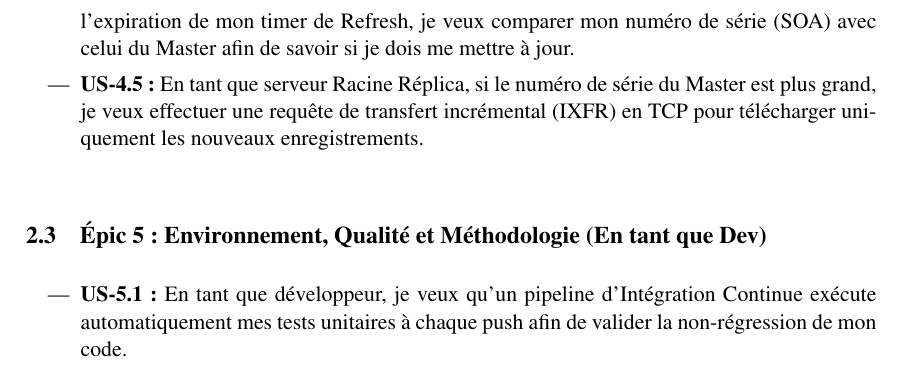
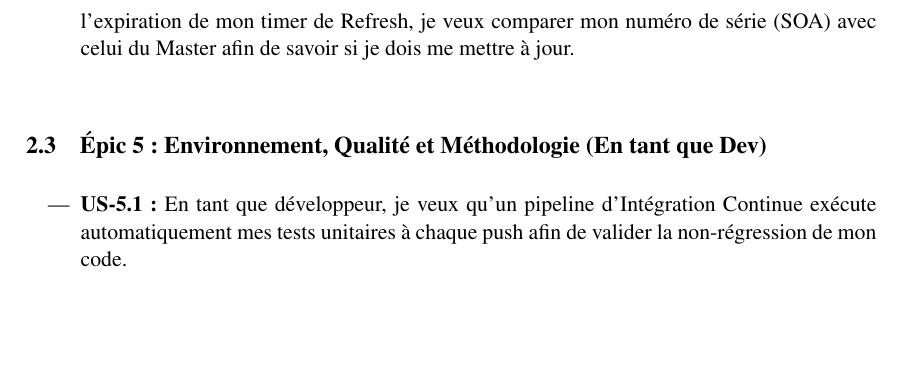
Before and after one commit to StSvedar/padr-DNS, a LaTeX document (doc/report/main.tex, which reads doc/report/chapters/fonctionnelle.tex): part of page 12 of 42, cut so that both start at the same text, the shorter picture padded with empty space. Compiled offline with pdfLaTeX.

Commit message:
retire ixfr de la liste des us

```diff
--- a/doc/report/chapters/fonctionnelle.tex
+++ b/doc/report/chapters/fonctionnelle.tex
@@ -107,7 +107,6 @@ L'aboutissement de l'analyse fonctionnelle est de dresser la liste des \textit{U
     \item \textbf{US-4.2 :} En tant que serveur Racine Master, je veux accepter les requêtes de type AXFR en TCP et renvoyer l'intégralité de mon fichier de zone afin d'assurer la redondance requise.
     \item \textbf{US-4.3 :} En tant que serveur Racine Master, lorsque mon fichier JSON est modifié, je veux envoyer un message UDP (OpCode 4, NOTIFY) à mon Slave afin de le prévenir instantanément d'un changement.
     \item \textbf{US-4.4 :} En tant que serveur Racine Réplica (Slave), à la réception d'un NOTIFY ou après l'expiration de mon timer de Refresh, je veux comparer mon numéro de série (SOA) avec celui du Master afin de savoir si je dois me mettre à jour.
-    \item \textbf{US-4.5 :} En tant que serveur Racine Réplica, si le numéro de série du Master est plus grand, je veux effectuer une requête de transfert incrémental (IXFR) en TCP pour télécharger uniquement les nouveaux enregistrements.
 \end{itemize}
 
 \subsection{Épic 5 : Environnement, Qualité et Méthodologie (En tant que Dev)}
```
